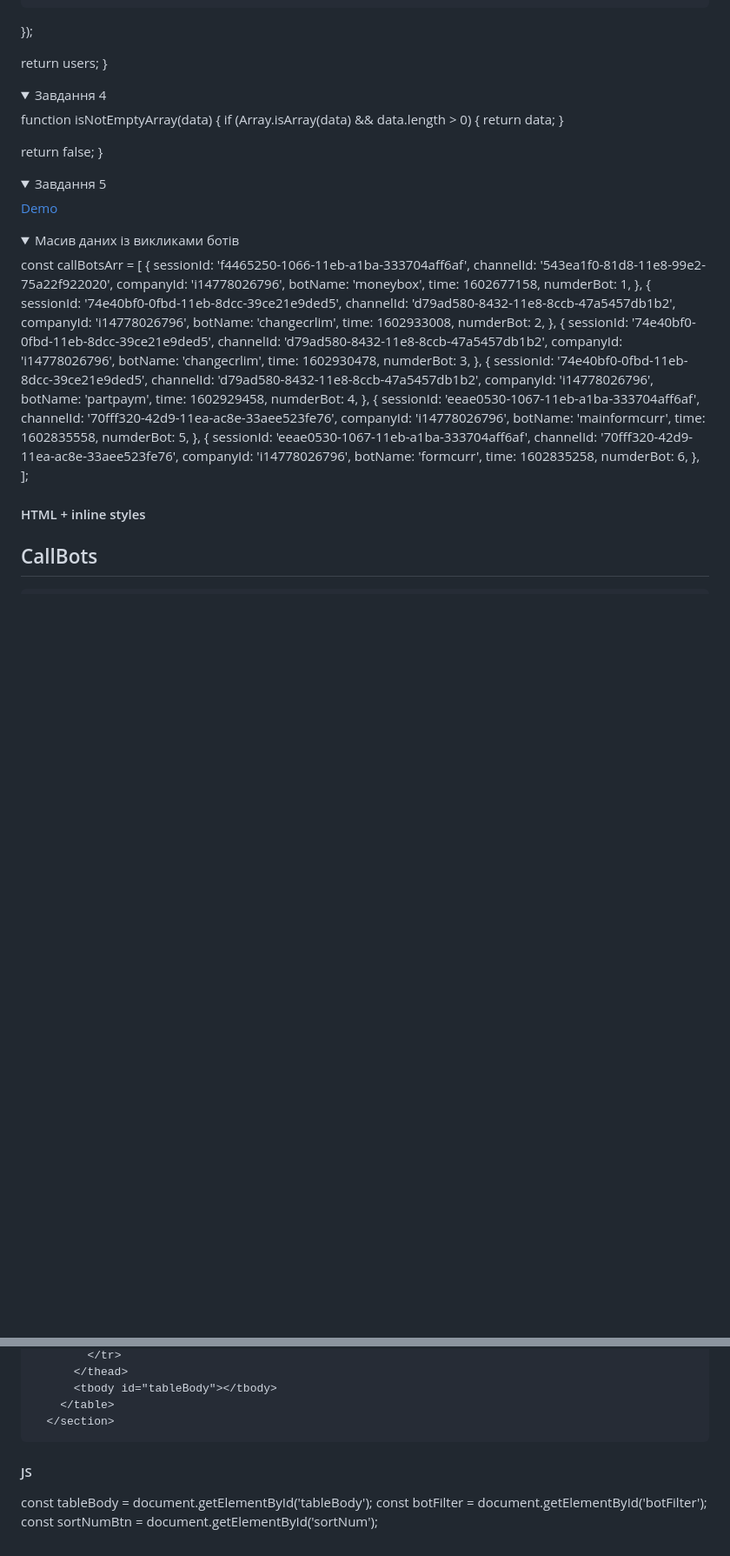
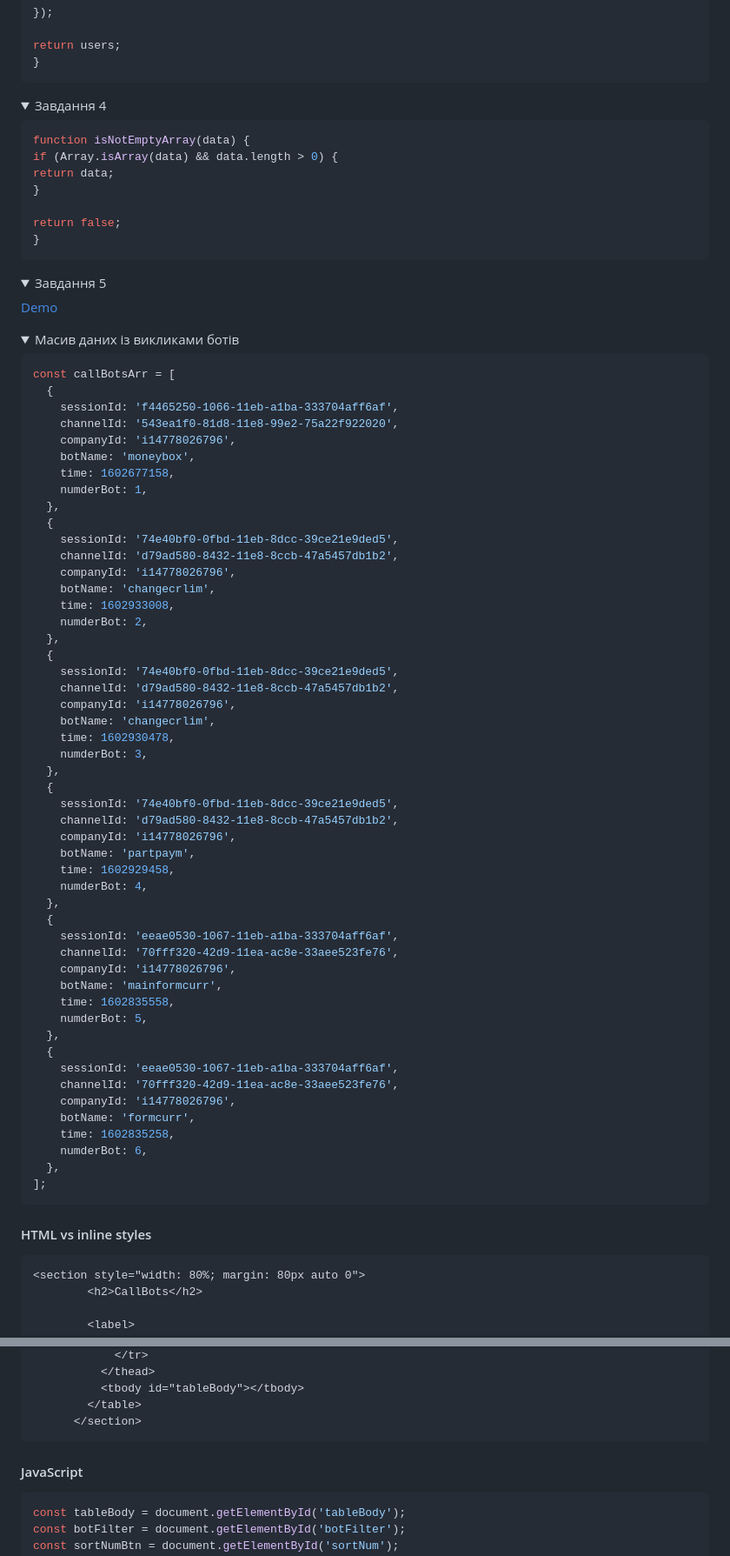
Before and after one commit to Vasyl-Zhyliakov/pb-test-task, a Markdown page: README.md, 2 parts joined by grey strips. Shown: that part at 87% size. Drawn GitHub-style; folded sections open; blank space fills up the shorter version.

````diff
--- a/README.md
+++ b/README.md
@@ -506,12 +512,14 @@ return orders[a.status] - orders[b.status];
 
 return users;
 }
+```
 
 </details>
 
 <details>
 <summary>Завдання 4</summary>
 
+```JavaScript
 function isNotEmptyArray(data) {
 if (Array.isArray(data) && data.length > 0) {
 return data;
@@ -519,6 +527,7 @@ return data;
 
 return false;
 }
+```
 
 </details>
 
@@ -529,6 +538,8 @@ return false;
 
 <details>
 <summary>Масив даних із викликами ботів</summary>
+
+```JavaScript
 const callBotsArr = [
   {
     sessionId: 'f4465250-1066-11eb-a1ba-333704aff6af',
@@ -579,10 +590,13 @@ const callBotsArr = [
     numderBot: 6,
   },
 ];
+```
+
 </details>
 
-#### HTML + inline styles
+#### HTML vs inline styles
 
+```HTML
 <section style="width: 80%; margin: 80px auto 0">
         <h2>CallBots</h2>
 
@@ -623,9 +637,11 @@ const callBotsArr = [
           <tbody id="tableBody"></tbody>
         </table>
       </section>
+```
 
-#### JS
+#### JavaScript
 
+```JavaScript
 const tableBody = document.getElementById('tableBody');
 const botFilter = document.getElementById('botFilter');
 const sortNumBtn = document.getElementById('sortNum');
````
Also changed, not shown: other parts of README.md (+20 -5 lines).
